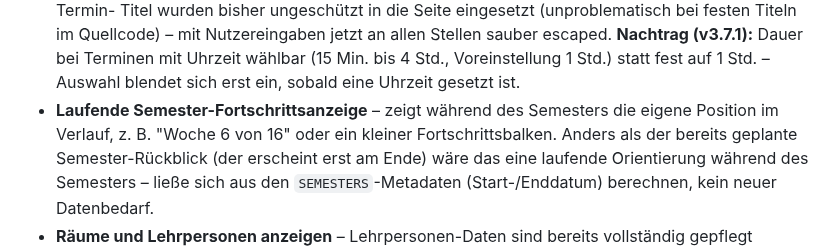
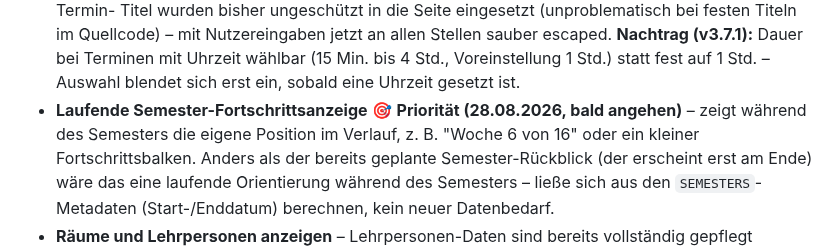
Before and after one commit to peppermieta/Kalender, a Markdown page: IDEENSAMMLUNG.md, the part around one of its changes. GitHub-like rendering.

```diff
--- a/IDEENSAMMLUNG.md
+++ b/IDEENSAMMLUNG.md
@@ -128,7 +128,8 @@ Noch nicht umgesetzte Funktionen, sortiert nach Umsetzbarkeit/Aufwand.
   **Nachtrag (v3.7.1):** Dauer bei Terminen mit Uhrzeit wählbar
   (15 Min. bis 4 Std., Voreinstellung 1 Std.) statt fest auf 1 Std.
   – Auswahl blendet sich erst ein, sobald eine Uhrzeit gesetzt ist.
-- **Laufende Semester-Fortschrittsanzeige** – zeigt während des
+- **Laufende Semester-Fortschrittsanzeige** 🎯 **Priorität (28.08.2026,
+  bald angehen)** – zeigt während des
   Semesters die eigene Position im Verlauf, z. B. "Woche 6 von 16" oder
   ein kleiner Fortschrittsbalken. Anders als der bereits geplante
   Semester-Rückblick (der erscheint erst am Ende) wäre das eine laufende
```
Also changed, not shown: other parts of IDEENSAMMLUNG.md (+11 -7 lines).
